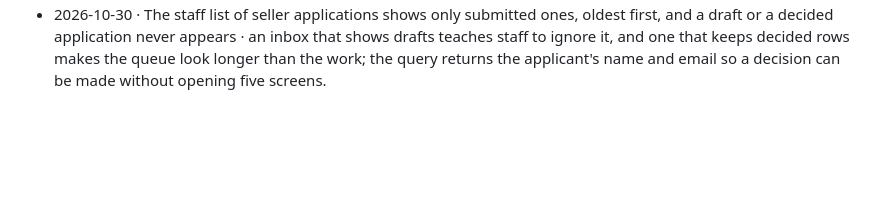
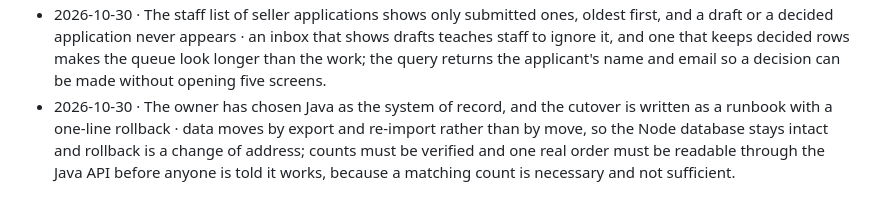
Before and after one commit to sudhakargummepalli/equidron, a Markdown page: docs/DECISIONS.md, the part around the change. Rendered like a GitHub page; blank space fills up the shorter version.

```diff
--- a/docs/DECISIONS.md
+++ b/docs/DECISIONS.md
@@ -144,3 +144,4 @@ the same commit as the change** (owner's rule, 2026-10-28).
 - 2026-10-30 · The app folders answer with a trailing slash through a small filter, not a view controller · Spring 6 normalises the trailing slash away before matching, so a controller for /shop/ silently never matches; a filter runs before that and forwards to index.html, which is what a typed address or a link needs.
 - 2026-10-30 · The Java job runner takes one job per pass, buries a kind it has no handler for, and stays off unless JOBS_RUNNER_ENABLED is true · a worker that claims two jobs and dies has two leases to lose, and a job completed without being done is worse than one that fails loudly; the runner is off by default because the Node worker already drains the same table, and two drainers are a choice, not an improvement.
 - 2026-10-30 · The staff list of seller applications shows only submitted ones, oldest first, and a draft or a decided application never appears · an inbox that shows drafts teaches staff to ignore it, and one that keeps decided rows makes the queue look longer than the work; the query returns the applicant's name and email so a decision can be made without opening five screens.
+- 2026-10-30 · The owner has chosen Java as the system of record, and the cutover is written as a runbook with a one-line rollback · data moves by export and re-import rather than by move, so the Node database stays intact and rollback is a change of address; counts must be verified and one real order must be readable through the Java API before anyone is told it works, because a matching count is necessary and not sufficient.
```
Also changed, not shown: docs/CUTOVER.md (added, +92 -0 lines).
